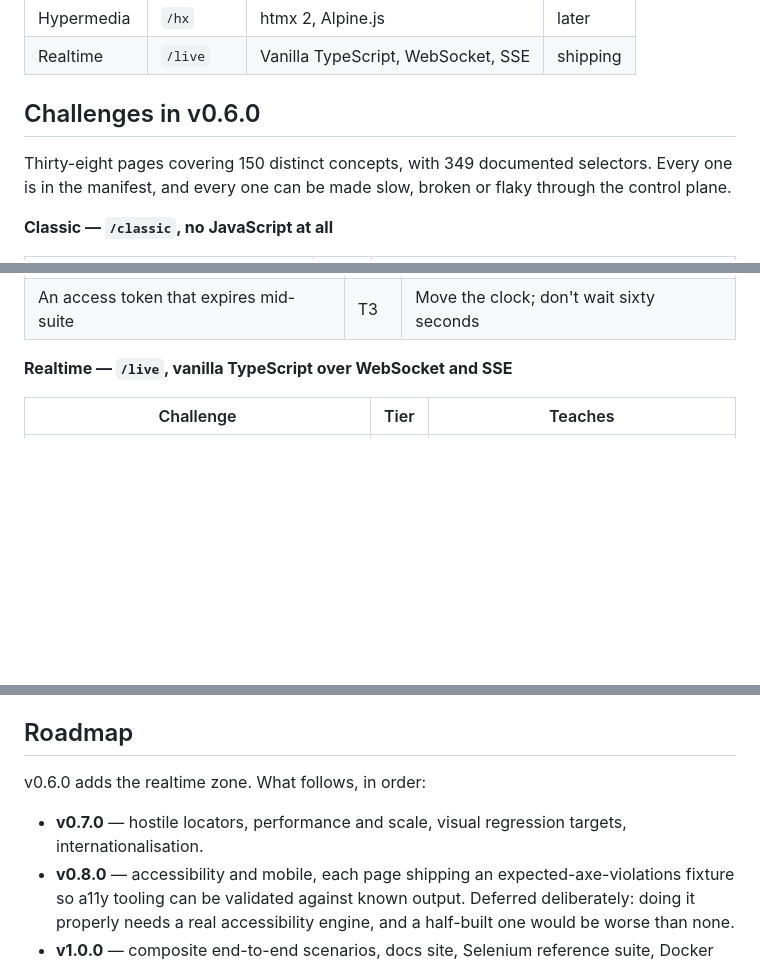
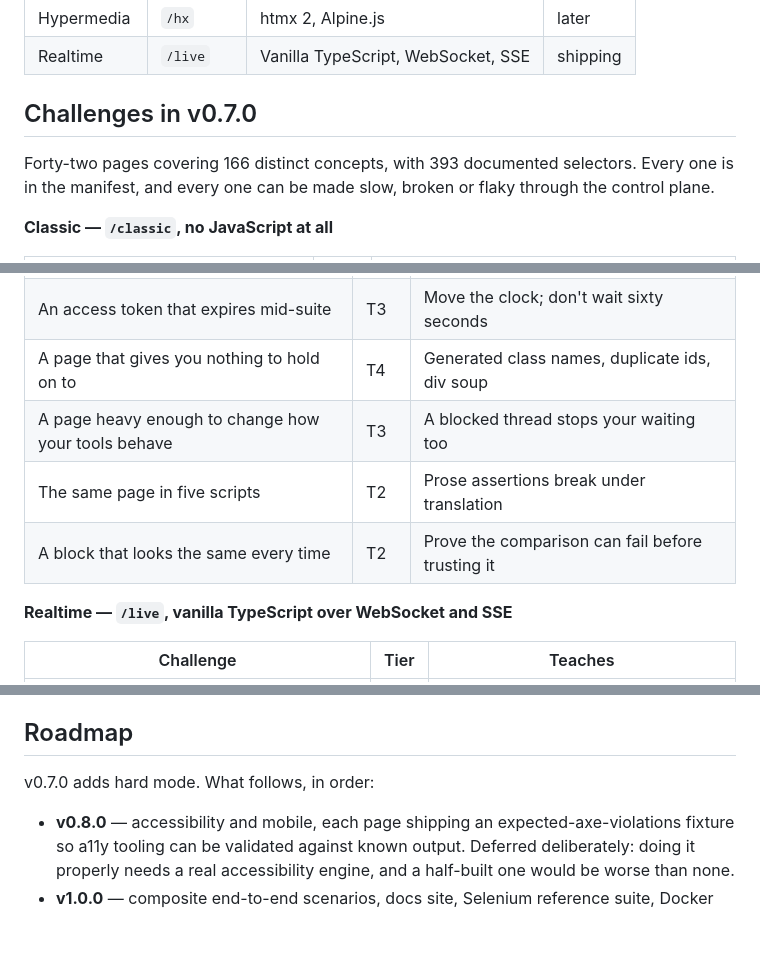
Before and after one commit to heyrmi/testground, a Markdown page: README.md, 3 parts joined by grey strips. Drawn GitHub-style; blank space fills up the shorter version.

Commit message:
docs: bring the README up to v0.7.0

```diff
--- a/README.md
+++ b/README.md
@@ -76,9 +76,9 @@ your tooling rather than one framework's happy path.
 | Hypermedia | `/hx` | htmx 2, Alpine.js | later |
 | Realtime | `/live` | Vanilla TypeScript, WebSocket, SSE | shipping |
 
-## Challenges in v0.6.0
+## Challenges in v0.7.0
 
-Thirty-eight pages covering 150 distinct concepts, with 349 documented selectors.
+Forty-two pages covering 166 distinct concepts, with 393 documented selectors.
 Every one is in the manifest, and every one can be made slow, broken or flaky
 through the control plane.
 
@@ -129,6 +129,10 @@ through the control plane.
 | Two kinds of dragging | T3 | Native drag is not mouse movement |
 | Menus that need the pointer to stay put | T3 | A double click is also two single clicks |
 | An access token that expires mid-suite | T3 | Move the clock; don't wait sixty seconds |
+| A page that gives you nothing to hold on to | T4 | Generated class names, duplicate ids, div soup |
+| A page heavy enough to change how your tools behave | T3 | A blocked thread stops your waiting too |
+| The same page in five scripts | T2 | Prose assertions break under translation |
+| A block that looks the same every time | T2 | Prove the comparison can fail before trusting it |
 
 **Realtime — `/live`, vanilla TypeScript over WebSocket and SSE**
 
@@ -205,10 +209,8 @@ committed so `go install` produces a working binary; rebuild it with
 
 ## Roadmap
 
-v0.6.0 adds the realtime zone. What follows, in order:
+v0.7.0 adds hard mode. What follows, in order:
 
-- **v0.7.0** — hostile locators, performance and scale, visual regression
-  targets, internationalisation.
 - **v0.8.0** — accessibility and mobile, each page shipping an
   expected-axe-violations fixture so a11y tooling can be validated against
   known output. Deferred deliberately: doing it properly needs a real
```
